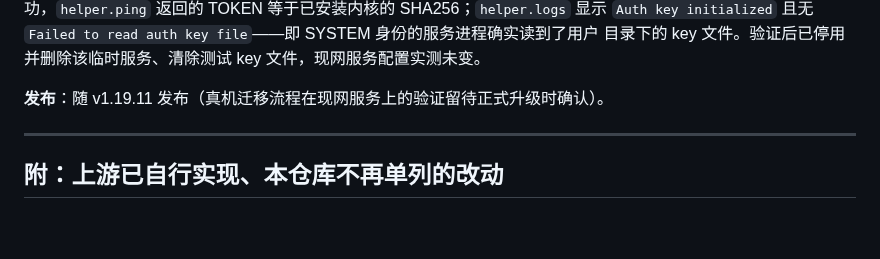
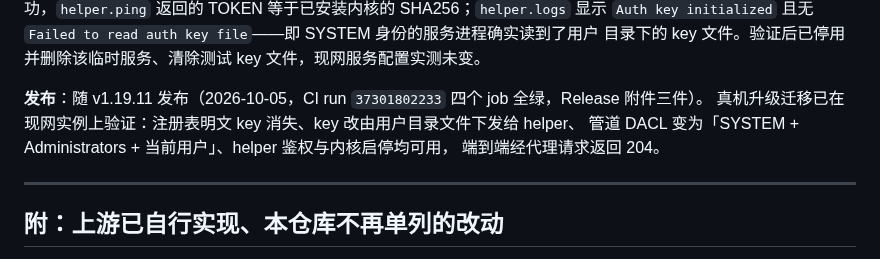
Before and after one commit to Catapult291/Bettbox-Mod, a Markdown page: CHANGES-vs-upstream.md, the part around the change. Rendered like a GitHub page; blank space fills up the shorter version.

Commit message:
docs(changes): 第 23 节补记 v1.19.11 发布结果与真机迁移验证

```diff
--- a/CHANGES-vs-upstream.md
+++ b/CHANGES-vs-upstream.md
@@ -1116,7 +1116,10 @@ android universal / windows amd64 / release）全绿，Release 附件三件：
 `Auth key initialized` 且无 `Failed to read auth key file`——即 SYSTEM 身份的服务进程确实读到了用户
 目录下的 key 文件。验证后已停用并删除该临时服务、清除测试 key 文件，现网服务配置实测未变。
 
-**发布**：随 v1.19.11 发布（真机迁移流程在现网服务上的验证留待正式升级时确认）。
+**发布**：随 v1.19.11 发布（2026-10-05，CI run `37301802233` 四个 job 全绿，Release 附件三件）。
+真机升级迁移已在现网实例上验证：注册表明文 key 消失、key 改由用户目录文件下发给 helper、
+管道 DACL 变为「SYSTEM + Administrators + 当前用户」、helper 鉴权与内核启停均可用，
+端到端经代理请求返回 204。
 
 ---
 
```
